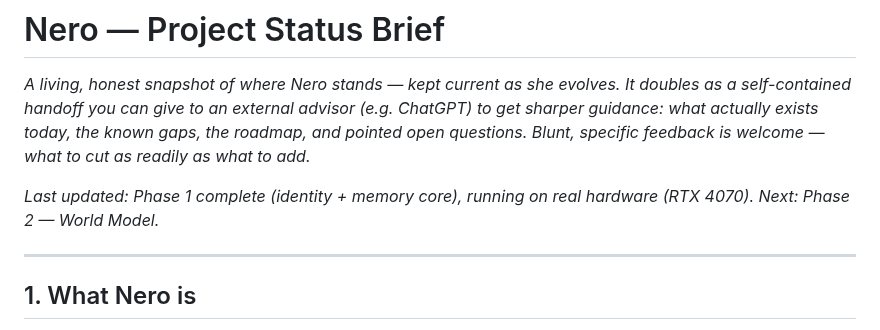
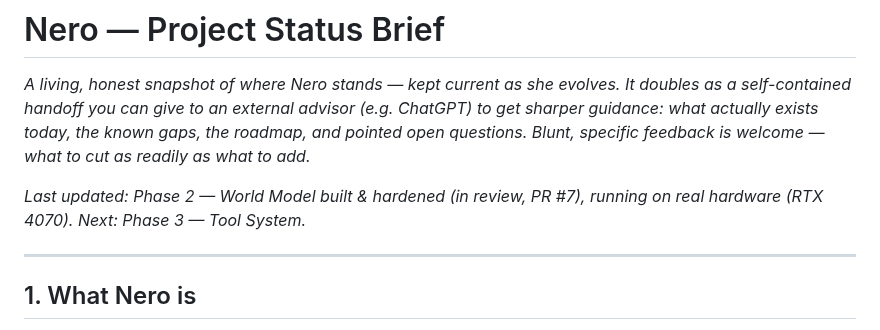
Before and after one commit to manbeardog13/mbd-AI, a Markdown page: docs/PROJECT_BRIEF.md, the part around one of its changes. Drawn GitHub-style.

```diff
--- a/docs/PROJECT_BRIEF.md
+++ b/docs/PROJECT_BRIEF.md
@@ -6,8 +6,8 @@ It doubles as a self-contained handoff you can give to an external advisor
 gaps, the roadmap, and pointed open questions. Blunt, specific feedback is
 welcome — what to cut as readily as what to add.*
 
-*Last updated: Phase 1 complete (identity + memory core), running on real
-hardware (RTX 4070). Next: Phase 2 — World Model.*
+*Last updated: Phase 2 — World Model built & hardened (in review, PR #7),
+running on real hardware (RTX 4070). Next: Phase 3 — Tool System.*
 
 ---
 
```
Also changed, not shown: other parts of docs/PROJECT_BRIEF.md (+35 -16 lines).
